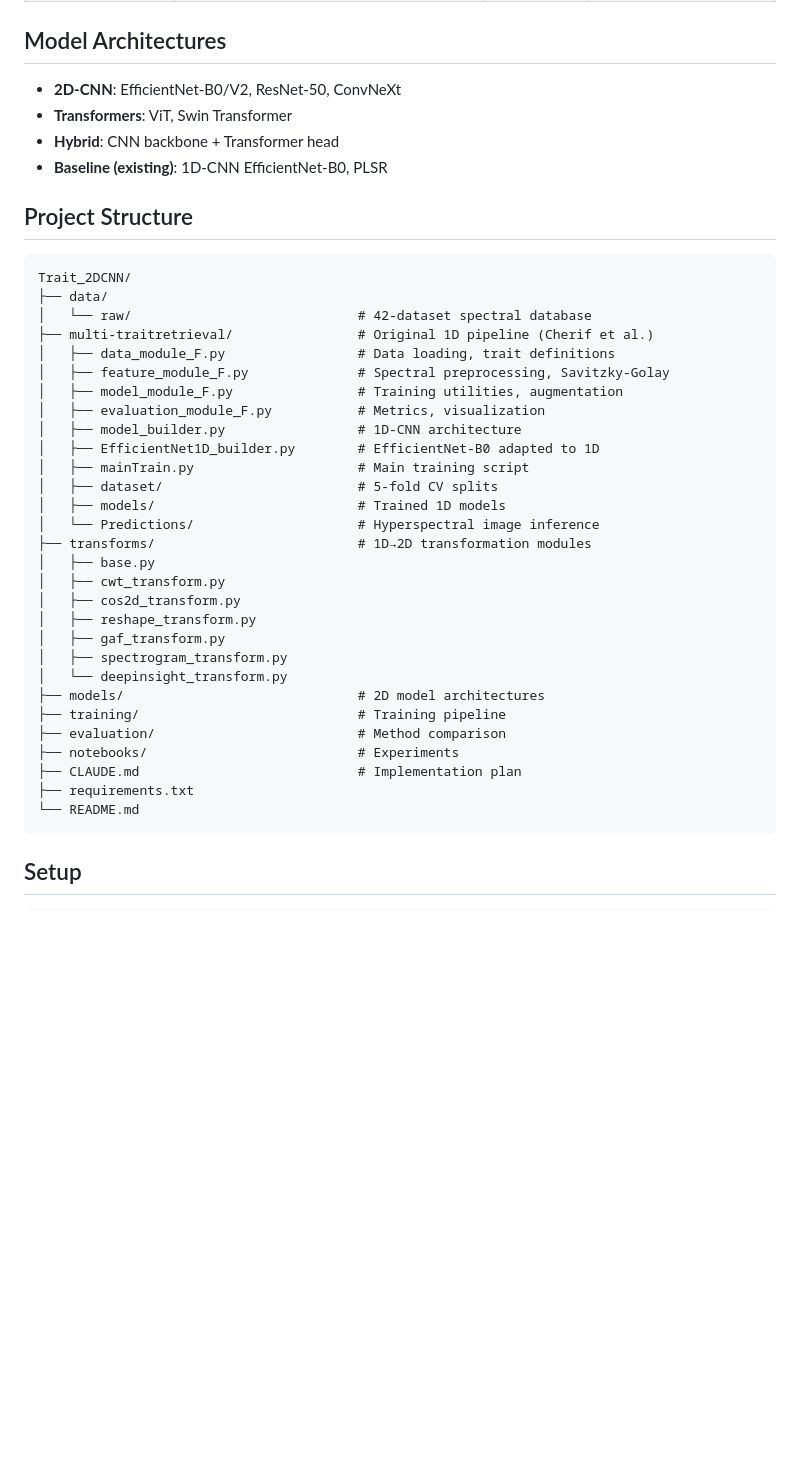
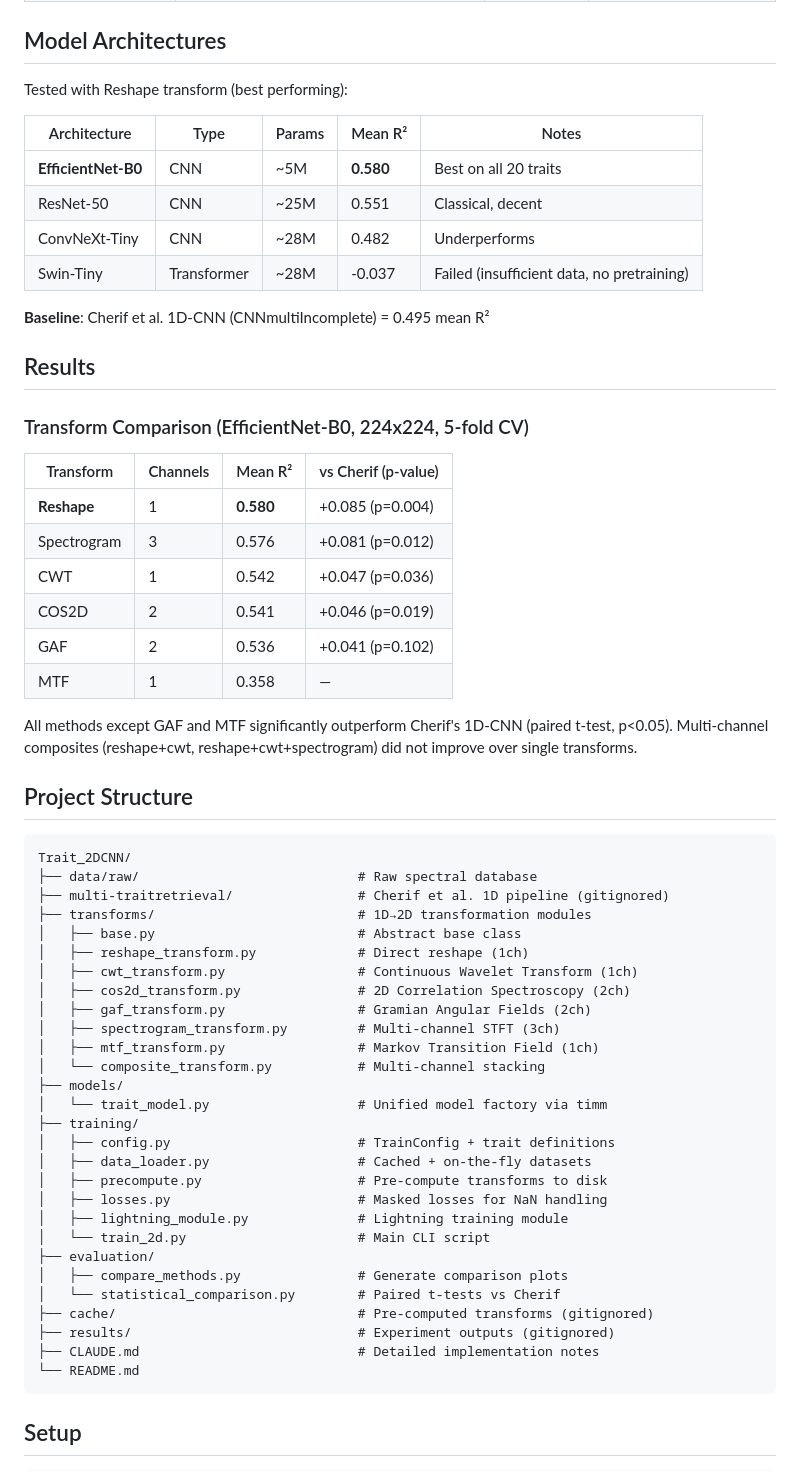
Before and after one commit to JavierLopatin/Trait_2DCNN, a Markdown page: README.md, the part around one of its changes. GitHub-like rendering; blank space fills up the shorter version.

````diff
--- a/README.md
+++ b/README.md
@@ -41,42 +41,62 @@ The original pipeline uses a 1D-CNN (EfficientNet-B0 adapted to 1D) to predict 2
 
 ## Model Architectures
 
-- **2D-CNN**: EfficientNet-B0/V2, ResNet-50, ConvNeXt
-- **Transformers**: ViT, Swin Transformer
-- **Hybrid**: CNN backbone + Transformer head
-- **Baseline (existing)**: 1D-CNN EfficientNet-B0, PLSR
+Tested with Reshape transform (best performing):
+
+| Architecture | Type | Params | Mean R² | Notes |
+|-------------|------|--------|---------|-------|
+| **EfficientNet-B0** | CNN | ~5M | **0.580** | Best on all 20 traits |
+| ResNet-50 | CNN | ~25M | 0.551 | Classical, decent |
+| ConvNeXt-Tiny | CNN | ~28M | 0.482 | Underperforms |
+| Swin-Tiny | Transformer | ~28M | -0.037 | Failed (insufficient data, no pretraining) |
+
+**Baseline**: Cherif et al. 1D-CNN (CNNmultiIncomplete) = 0.495 mean R²
+
+## Results
+
+### Transform Comparison (EfficientNet-B0, 224x224, 5-fold CV)
+
+| Transform | Channels | Mean R² | vs Cherif (p-value) |
+|-----------|----------|---------|---------------------|
+| **Reshape** | 1 | **0.580** | +0.085 (p=0.004) |
+| Spectrogram | 3 | 0.576 | +0.081 (p=0.012) |
+| CWT | 1 | 0.542 | +0.047 (p=0.036) |
+| COS2D | 2 | 0.541 | +0.046 (p=0.019) |
+| GAF | 2 | 0.536 | +0.041 (p=0.102) |
+| MTF | 1 | 0.358 | — |
+
+All methods except GAF and MTF significantly outperform Cherif's 1D-CNN (paired t-test, p<0.05). Multi-channel composites (reshape+cwt, reshape+cwt+spectrogram) did not improve over single transforms.
 
 ## Project Structure
 
 ```
 Trait_2DCNN/
-├── data/
-│   └── raw/                             # 42-dataset spectral database
-├── multi-traitretrieval/                # Original 1D pipeline (Cherif et al.)
-│   ├── data_module_F.py                 # Data loading, trait definitions
-│   ├── feature_module_F.py              # Spectral preprocessing, Savitzky-Golay
-│   ├── model_module_F.py                # Training utilities, augmentation
-│   ├── evaluation_module_F.py           # Metrics, visualization
-│   ├── model_builder.py                 # 1D-CNN architecture
-│   ├── EfficientNet1D_builder.py        # EfficientNet-B0 adapted to 1D
-│   ├── mainTrain.py                     # Main training script
-│   ├── dataset/                         # 5-fold CV splits
-│   ├── models/                          # Trained 1D models
-│   └── Predictions/                     # Hyperspectral image inference
+├── data/raw/                            # Raw spectral database
+├── multi-traitretrieval/                # Cherif et al. 1D pipeline (gitignored)
 ├── transforms/                          # 1D→2D transformation modules
-│   ├── base.py
-│   ├── cwt_transform.py
-│   ├── cos2d_transform.py
-│   ├── reshape_transform.py
-│   ├── gaf_transform.py
-│   ├── spectrogram_transform.py
-│   └── deepinsight_transform.py
-├── models/                              # 2D model architectures
-├── training/                            # Training pipeline
-├── evaluation/                          # Method comparison
-├── notebooks/                           # Experiments
-├── CLAUDE.md                            # Implementation plan
-├── requirements.txt
+│   ├── base.py                          # Abstract base class
+│   ├── reshape_transform.py             # Direct reshape (1ch)
+│   ├── cwt_transform.py                 # Continuous Wavelet Transform (1ch)
+│   ├── cos2d_transform.py               # 2D Correlation Spectroscopy (2ch)
+│   ├── gaf_transform.py                 # Gramian Angular Fields (2ch)
+│   ├── spectrogram_transform.py         # Multi-channel STFT (3ch)
+│   ├── mtf_transform.py                 # Markov Transition Field (1ch)
+│   └── composite_transform.py           # Multi-channel stacking
+├── models/
+│   └── trait_model.py                   # Unified model factory via timm
+├── training/
+│   ├── config.py                        # TrainConfig + trait definitions
+│   ├── data_loader.py                   # Cached + on-the-fly datasets
+│   ├── precompute.py                    # Pre-compute transforms to disk
+│   ├── losses.py                        # Masked losses for NaN handling
+│   ├── lightning_module.py              # Lightning training module
+│   └── train_2d.py                      # Main CLI script
+├── evaluation/
+│   ├── compare_methods.py               # Generate comparison plots
+│   └── statistical_comparison.py        # Paired t-tests vs Cherif
+├── cache/                               # Pre-computed transforms (gitignored)
+├── results/                             # Experiment outputs (gitignored)
+├── CLAUDE.md                            # Detailed implementation notes
 └── README.md
 ```
 
````
Also changed, not shown: other parts of README.md (+17 -0 lines), CLAUDE.md (+30 -18 lines).
